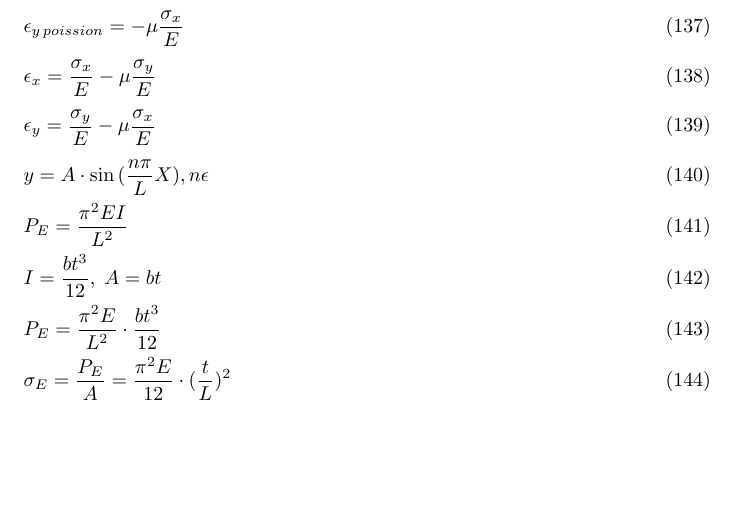
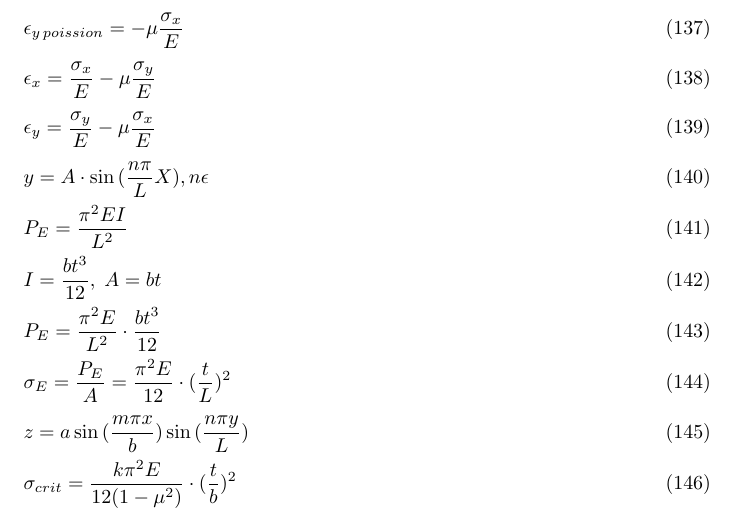
Before and after one commit to yyy200/CIV102, a LaTeX document (formulaSheet/formulaSheet.tex): part of page 12 of 12, cut so that both start at the same text, the shorter picture padded with empty space. Compiled offline with pdfLaTeX.

Commit message:
buckling plate

```diff
--- a/formulaSheet/formulaSheet.tex
+++ b/formulaSheet/formulaSheet.tex
@@ -292,6 +292,8 @@
         & P_E = \frac{\pi^2EI}{L^2} & \\
         & I = \frac{bt^3}{12},\; A=bt &\\
         & P_E = \frac{\pi^2E}{L^2} \cdot  \frac{bt^3}{12} & \\
-        & \sigma_E = \frac{P_E}{A} = \frac{\pi^2E}{12} \cdot (\frac{t}{L})^2 &
+        & \sigma_E = \frac{P_E}{A} = \frac{\pi^2E}{12} \cdot (\frac{t}{L})^2 & \\
+        & z = a\sin{(\frac{m\pi x}{b}) \sin{(\frac{n\pi y}{L})}} &\\
+        & \sigma_{crit} = \frac{k\pi^2E}{12(1-\mu^2)}\cdot(\frac{t}{b})^2
     \end{flalign}
 \end{document}
```
Also changed, not shown: formulaSheet/formulaSheet.pdf, 3 other files.
